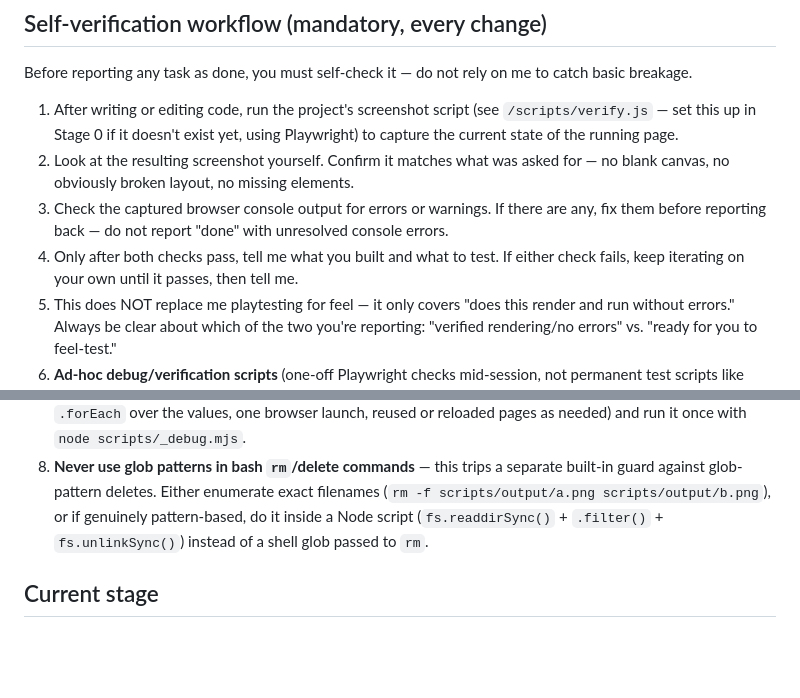
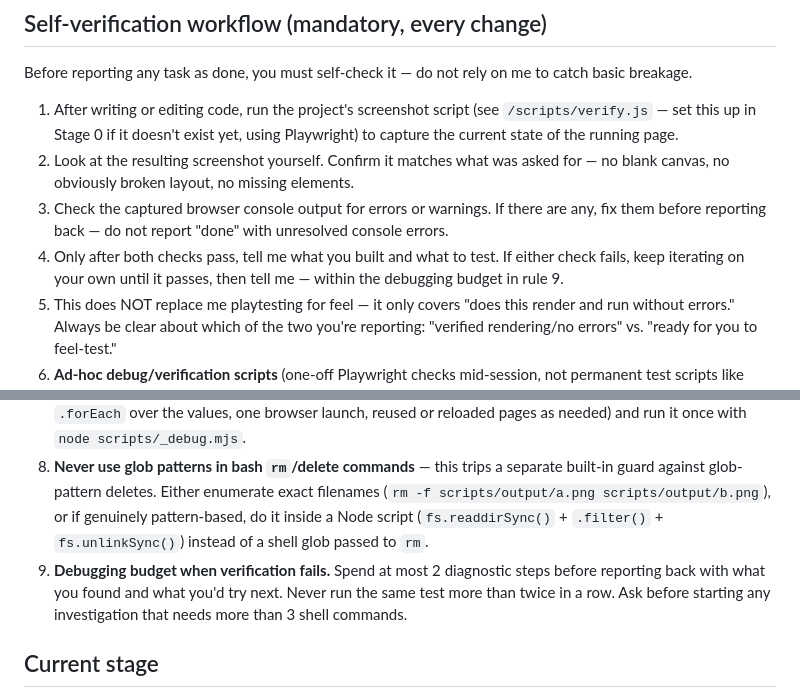
Before and after one commit to nathanielwalker1/boxing, a Markdown page: CLAUDE.md, 2 parts joined by grey strips. Drawn GitHub-style; blank space fills up the shorter version.

Commit message:
claude md update for faster runs

```diff
--- a/CLAUDE.md
+++ b/CLAUDE.md
@@ -32,11 +32,12 @@ Before reporting any task as done, you must self-check it — do not rely on me
 1. After writing or editing code, run the project's screenshot script (see `/scripts/verify.js` — set this up in Stage 0 if it doesn't exist yet, using Playwright) to capture the current state of the running page.
 2. Look at the resulting screenshot yourself. Confirm it matches what was asked for — no blank canvas, no obviously broken layout, no missing elements.
 3. Check the captured browser console output for errors or warnings. If there are any, fix them before reporting back — do not report "done" with unresolved console errors.
-4. Only after both checks pass, tell me what you built and what to test. If either check fails, keep iterating on your own until it passes, then tell me.
+4. Only after both checks pass, tell me what you built and what to test. If either check fails, keep iterating on your own until it passes, then tell me — within the debugging budget in rule 9.
 5. This does NOT replace me playtesting for feel — it only covers "does this render and run without errors." Always be clear about which of the two you're reporting: "verified rendering/no errors" vs. "ready for you to feel-test."
 6. **Ad-hoc debug/verification scripts** (one-off Playwright checks mid-session, not permanent test scripts like `verify.js`/`punch_test.mjs`) go in a single reused file, `scripts/_debug.mjs` — overwrite it in place each time rather than creating a new uniquely-named file. This keeps the permission allowlist in `.claude/settings.json` (which grants `Write(scripts/**)`) effective without needing approval for each new filename. It's gitignored, so its contents don't need to be meaningful between sessions.
 7. **Parameter sweeps and repeated test cases go inside the debug script as a loop, not as a bash loop wrapping script regeneration.** A bash `for` loop that rewrites `scripts/_debug.mjs` via heredoc each iteration trips the shell's expansion-obfuscation guard. If you need to test multiple values (a duration sweep, a range of config overrides, repeated trials), write one `scripts/_debug.mjs` with the loop in plain JS (a `for` loop or `.forEach` over the values, one browser launch, reused or reloaded pages as needed) and run it once with `node scripts/_debug.mjs`.
 8. **Never use glob patterns in bash `rm`/delete commands** — this trips a separate built-in guard against glob-pattern deletes. Either enumerate exact filenames (`rm -f scripts/output/a.png scripts/output/b.png`), or if genuinely pattern-based, do it inside a Node script (`fs.readdirSync()` + `.filter()` + `fs.unlinkSync()`) instead of a shell glob passed to `rm`.
+9. **Debugging budget when verification fails.** Spend at most 2 diagnostic steps before reporting back with what you found and what you'd try next. Never run the same test more than twice in a row. Ask before starting any investigation that needs more than 3 shell commands.
 
 ## Current stage
 See the most recent prompt in the conversation for what's being built right now. This file holds the permanent rules; it does not track stage-by-stage progress.
```
